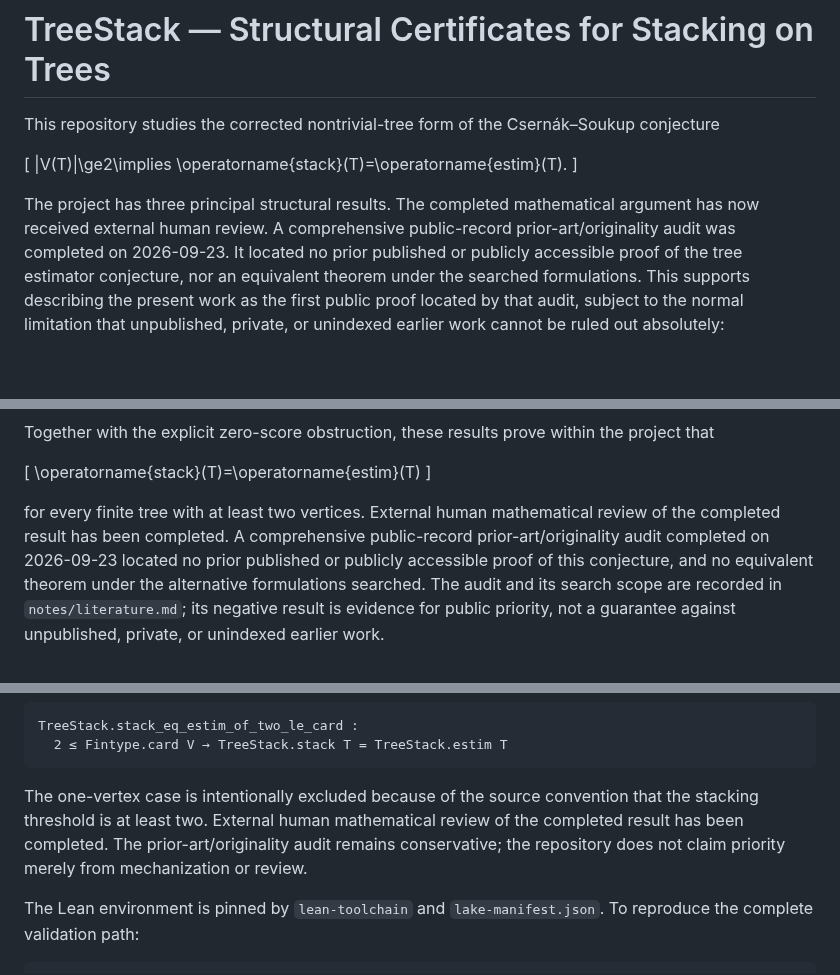
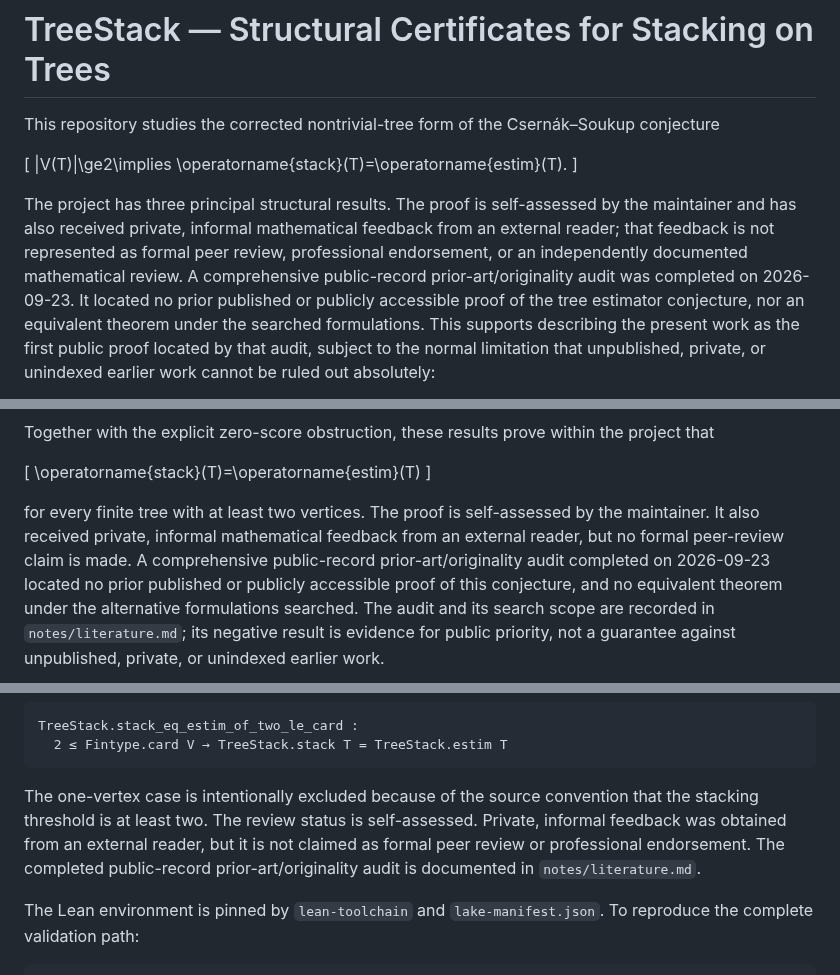
Before and after one commit to jfairfaxball-348/TreeStack-Structural-Certificates-for-Stacking-on-Trees, a Markdown page: README.md, 3 parts joined by grey strips. Drawn GitHub-style; blank space fills up the shorter version.

Commit message:
Clarify informal review status

````diff
--- a/README.md
+++ b/README.md
@@ -7,8 +7,11 @@ Csernák–Soukup conjecture
 |V(T)|\ge2\implies \operatorname{stack}(T)=\operatorname{estim}(T).
 \]
 
-The project has three principal structural results. The completed mathematical
-argument has now received external human review. A comprehensive public-record
+The project has three principal structural results. The proof is self-assessed
+by the maintainer and has also received private, informal mathematical feedback
+from an external reader; that feedback is not represented as formal peer review,
+professional endorsement, or an independently documented mathematical review.
+A comprehensive public-record
 prior-art/originality audit was completed on 2026-09-23. It located no prior
 published or publicly accessible proof of the tree estimator conjecture, nor an
 equivalent theorem under the searched formulations. This supports describing
@@ -40,8 +43,10 @@ the project that
 \operatorname{stack}(T)=\operatorname{estim}(T)
 \]
 
-for every finite tree with at least two vertices. External human mathematical
-review of the completed result has been completed. A comprehensive public-record
+for every finite tree with at least two vertices. The proof is self-assessed by
+the maintainer. It also received private, informal mathematical feedback from an
+external reader, but no formal peer-review claim is made. A comprehensive
+public-record
 prior-art/originality audit completed on 2026-09-23 located no prior published
 or publicly accessible proof of this conjecture, and no equivalent theorem under
 the alternative formulations searched. The audit and its search scope are
@@ -119,10 +124,11 @@ TreeStack.stack_eq_estim_of_two_le_card :
 ```
 
 The one-vertex case is intentionally excluded because of the source convention
-that the stacking threshold is at least two. External human mathematical review
-of the completed result has been completed. The prior-art/originality audit
-remains conservative; the repository does not claim priority merely from
-mechanization or review.
+that the stacking threshold is at least two. The review status is self-assessed.
+Private, informal feedback was obtained from an external reader, but it is not
+claimed as formal peer review or professional endorsement. The completed
+public-record prior-art/originality audit is documented in
+`notes/literature.md`.
 
 The Lean environment is pinned by `lean-toolchain` and
 `lake-manifest.json`. To reproduce the complete validation path:
````
Also changed, not shown: other parts of README.md (+4 -2 lines).
